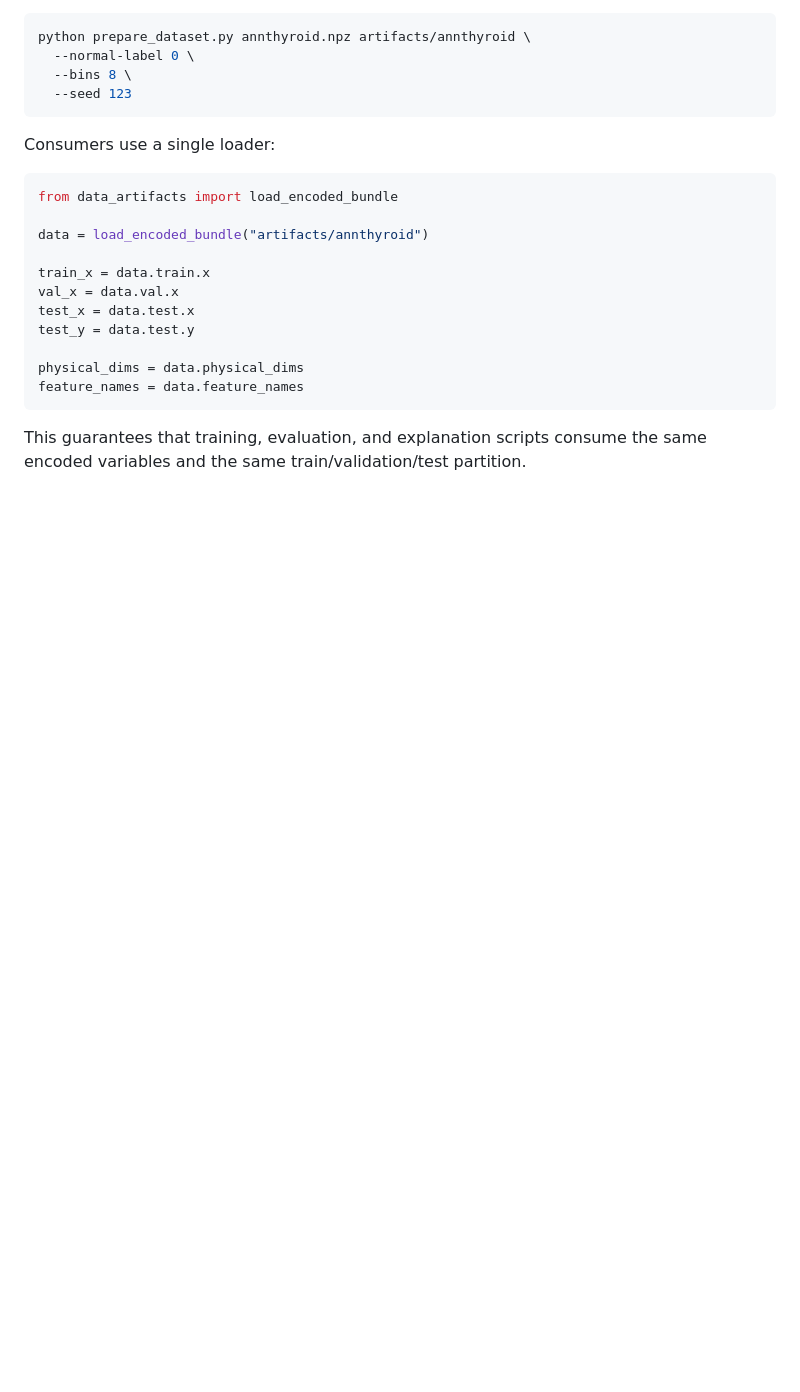
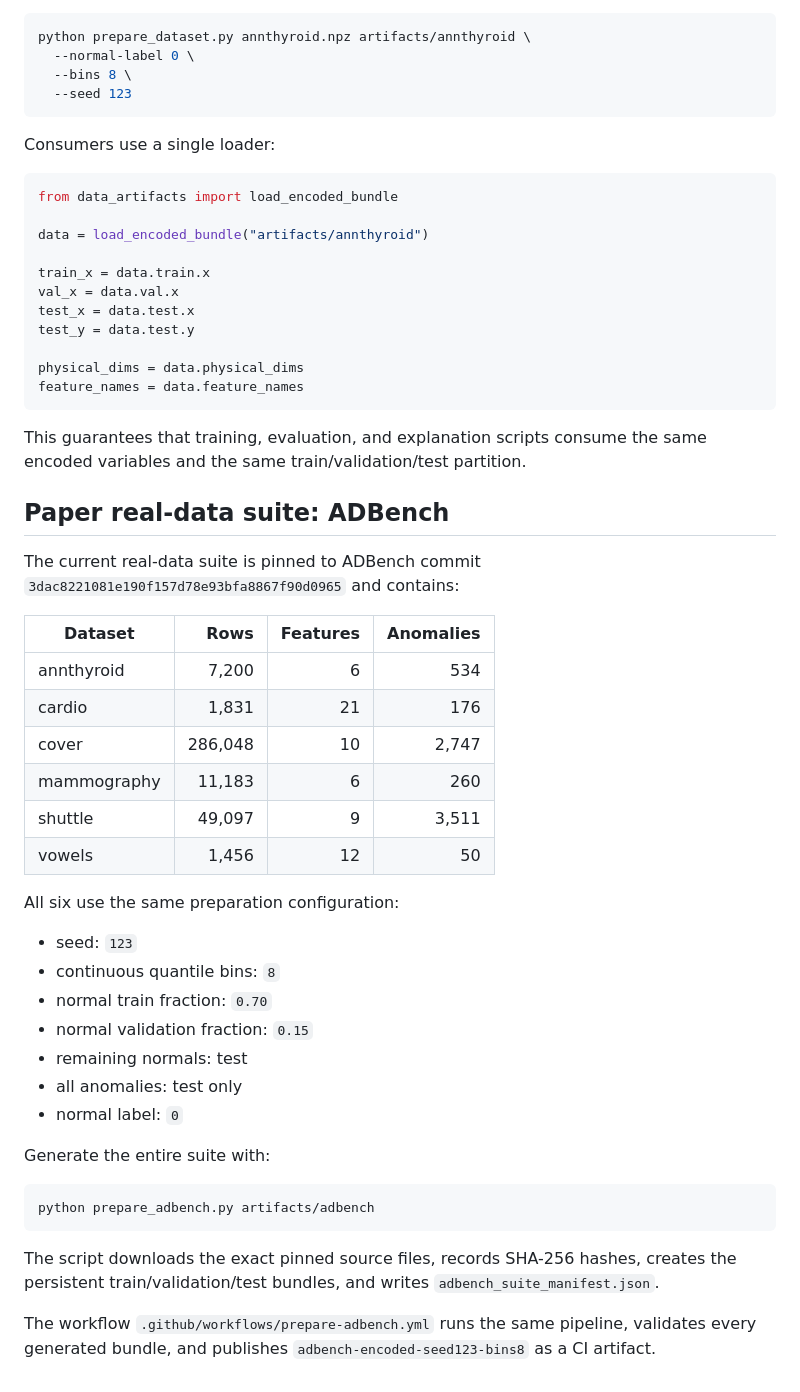
Before and after one commit to javierahumada4/Tensor-Networks-for-XAI, a Markdown page: README.md, the part around the change. Drawn GitHub-style; blank space fills up the shorter version.

Commit message:
Document prepared ADBench paper suite

````diff
--- a/README.md
+++ b/README.md
@@ -194,3 +194,42 @@ feature_names = data.feature_names
 
 This guarantees that training, evaluation, and explanation scripts consume the
 same encoded variables and the same train/validation/test partition.
+
+
+## Paper real-data suite: ADBench
+
+The current real-data suite is pinned to ADBench commit
+`3dac8221081e190f157d78e93bfa8867f90d0965` and contains:
+
+| Dataset | Rows | Features | Anomalies |
+|---|---:|---:|---:|
+| annthyroid | 7,200 | 6 | 534 |
+| cardio | 1,831 | 21 | 176 |
+| cover | 286,048 | 10 | 2,747 |
+| mammography | 11,183 | 6 | 260 |
+| shuttle | 49,097 | 9 | 3,511 |
+| vowels | 1,456 | 12 | 50 |
+
+All six use the same preparation configuration:
+
+- seed: `123`
+- continuous quantile bins: `8`
+- normal train fraction: `0.70`
+- normal validation fraction: `0.15`
+- remaining normals: test
+- all anomalies: test only
+- normal label: `0`
+
+Generate the entire suite with:
+
+```bash
+python prepare_adbench.py artifacts/adbench
+```
+
+The script downloads the exact pinned source files, records SHA-256 hashes,
+creates the persistent train/validation/test bundles, and writes
+`adbench_suite_manifest.json`.
+
+The workflow `.github/workflows/prepare-adbench.yml` runs the same pipeline,
+validates every generated bundle, and publishes
+`adbench-encoded-seed123-bins8` as a CI artifact.
````
